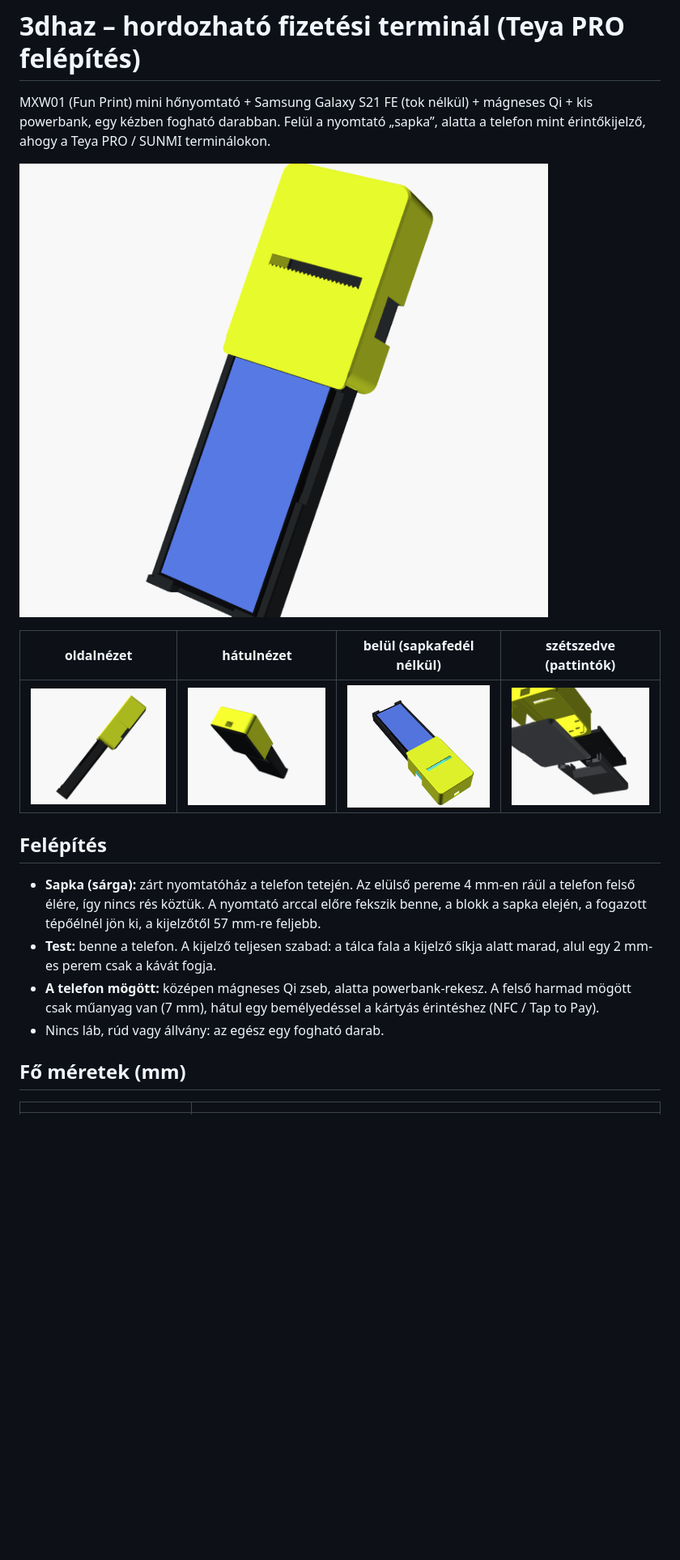
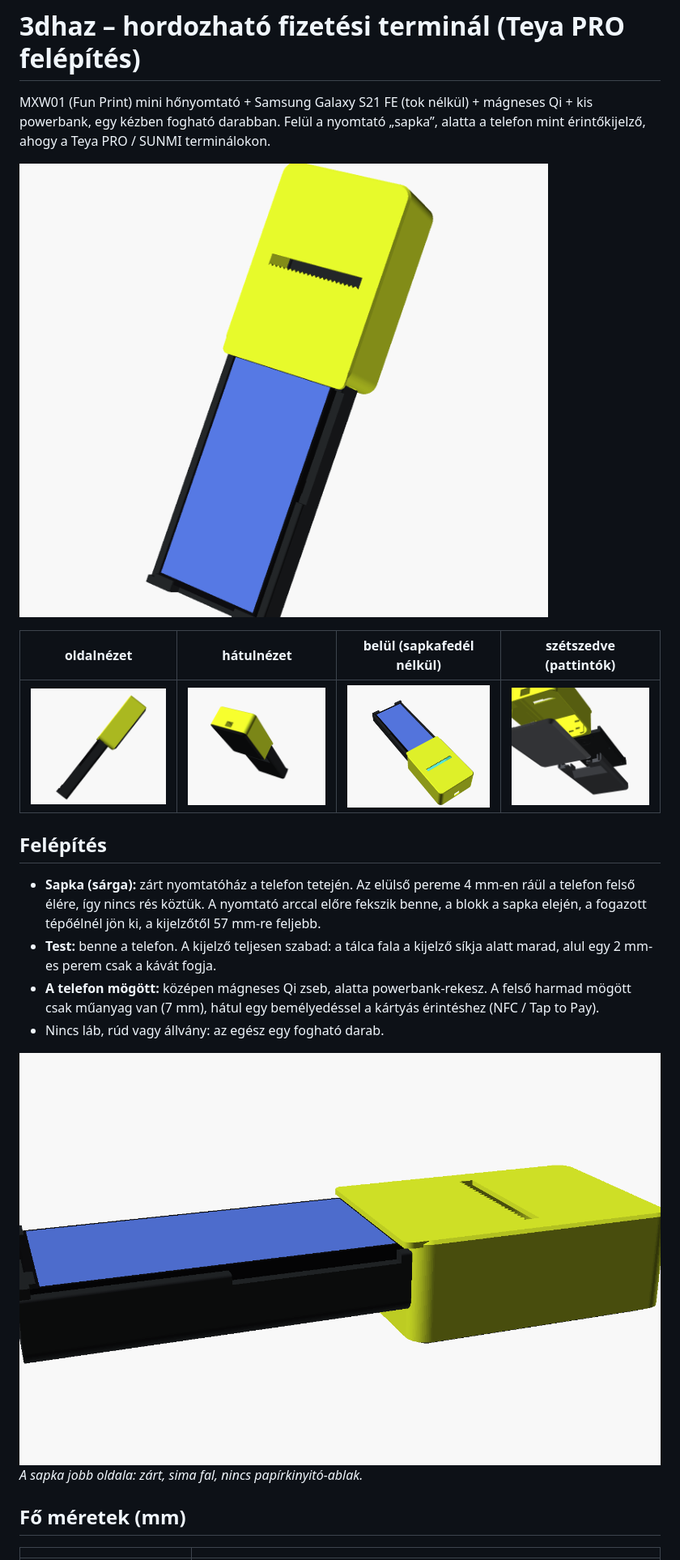
Before and after one commit to gaalp03/3dhaz, a Markdown page: README.md, the part around one of its changes. Shown at 81% size. Rendered like a GitHub page; pictures changed too: docs/front.png, docs/inside.png, docs/right_side.png (added); blank space fills up the shorter version.

```diff
--- a/README.md
+++ b/README.md
@@ -15,6 +15,9 @@ Felül a nyomtató „sapka”, alatta a telefon mint érintőkijelző, ahogy a
 - **A telefon mögött:** középen mágneses Qi zseb, alatta powerbank-rekesz. A felső harmad mögött csak műanyag van (7 mm), hátul egy bemélyedéssel a kártyás érintéshez (NFC / Tap to Pay).
 - Nincs láb, rúd vagy állvány: az egész egy fogható darab.
 
+![jobb oldal, zárt fal](docs/right_side.png)
+*A sapka jobb oldala: zárt, sima fal, nincs papírkinyitó-ablak.*
+
 ## Fő méretek (mm)
 | | |
 |---|---|
```
Also changed, not shown: other parts of README.md (+3 -3 lines), 9 other files.
